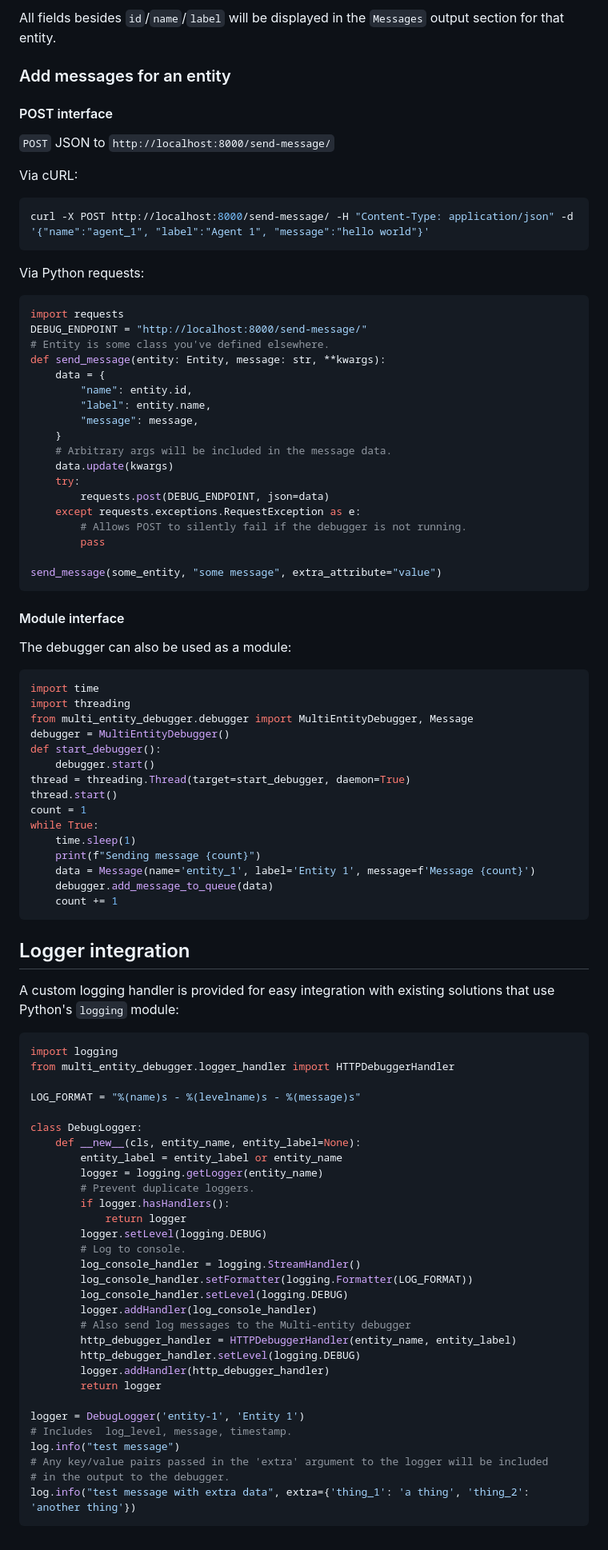
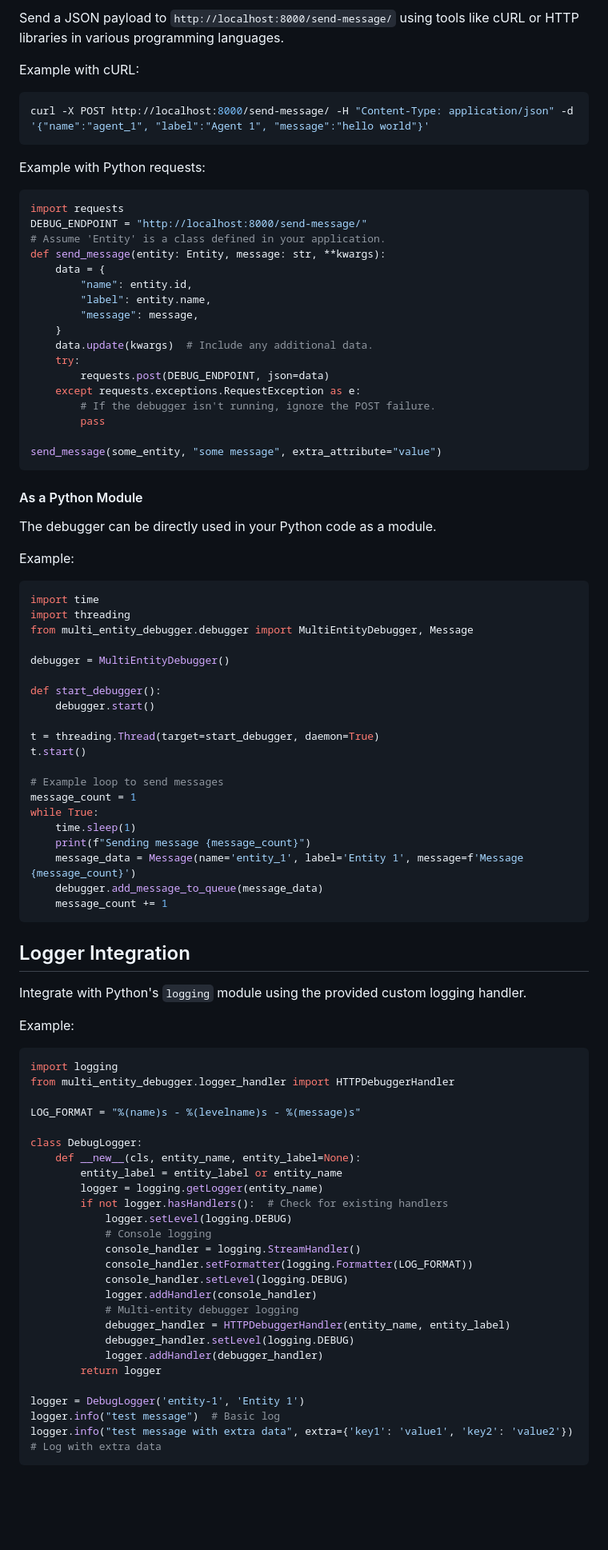
Before and after one commit to thehunmonkgroup/multi-entity-debugger, a Markdown page: README.md, the part around one of its changes. Shown at 80% size. GitHub-like rendering; blank space fills up the shorter version.

Commit message:
clean up README for clarity

````diff
--- a/README.md
+++ b/README.md
@@ -88,67 +84,68 @@ Optional fields:
 
-All fields besides `id`/`name`/`label` will be displayed in the `Messages` output section for that entity.
+Send a JSON payload to `http://localhost:8000/send-message/` using tools like cURL or HTTP libraries in various programming languages.
 
-### Add messages for an entity
-
-#### POST interface
-
-`POST` JSON to `http://localhost:8000/send-message/`
-
-Via cURL:
+Example with cURL:
 
 ```sh
 curl -X POST http://localhost:8000/send-message/ -H "Content-Type: application/json" -d '{"name":"agent_1", "label":"Agent 1", "message":"hello world"}'
 ```
 
-Via Python requests:
+Example with Python requests:
 
 ```python
 import requests
 DEBUG_ENDPOINT = "http://localhost:8000/send-message/"
-# Entity is some class you've defined elsewhere.
+# Assume 'Entity' is a class defined in your application.
 def send_message(entity: Entity, message: str, **kwargs):
     data = {
         "name": entity.id,
         "label": entity.name,
         "message": message,
     }
-    # Arbitrary args will be included in the message data.
-    data.update(kwargs)
+    data.update(kwargs)  # Include any additional data.
     try:
         requests.post(DEBUG_ENDPOINT, json=data)
     except requests.exceptions.RequestException as e:
-        # Allows POST to silently fail if the debugger is not running.
+        # If the debugger isn't running, ignore the POST failure.
         pass
 
 send_message(some_entity, "some message", extra_attribute="value")
 ```
 
-#### Module interface
+#### As a Python Module
 
-The debugger can also be used as a module:
+The debugger can be directly used in your Python code as a module.
+
+Example:
 
 ```python
 import time
 import threading
 from multi_entity_debugger.debugger import MultiEntityDebugger, Message
+
 debugger = MultiEntityDebugger()
+
 def start_debugger():
     debugger.start()
-thread = threading.Thread(target=start_debugger, daemon=True)
-thread.start()
-count = 1
+
+t = threading.Thread(target=start_debugger, daemon=True)
+t.start()
+
+# Example loop to send messages
+message_count = 1
 while True:
     time.sleep(1)
-    print(f"Sending message {count}")
-    data = Message(name='entity_1', label='Entity 1', message=f'Message {count}')
-    debugger.add_message_to_queue(data)
-    count += 1
+    print(f"Sending message {message_count}")
+    message_data = Message(name='entity_1', label='Entity 1', message=f'Message {message_count}')
+    debugger.add_message_to_queue(message_data)
+    message_count += 1
 ```
 
+## Logger Integration
 
-## Logger integration
+Integrate with Python's `logging` module using the provided custom logging handler.
 
-A custom logging handler is provided for easy integration with existing solutions that use Python's `logging` module:
+Example:
 
 ```python
 import logging
@@ -160,25 +157,20 @@ class DebugLogger:
     def __new__(cls, entity_name, entity_label=None):
         entity_label = entity_label or entity_name
         logger = logging.getLogger(entity_name)
-        # Prevent duplicate loggers.
-        if logger.hasHandlers():
-            return logger
-        logger.setLevel(logging.DEBUG)
-        # Log to console.
-        log_console_handler = logging.StreamHandler()
-        log_console_handler.setFormatter(logging.Formatter(LOG_FORMAT))
-        log_console_handler.setLevel(logging.DEBUG)
-        logger.addHandler(log_console_handler)
-        # Also send log messages to the Multi-entity debugger
-        http_debugger_handler = HTTPDebuggerHandler(entity_name, entity_label)
-        http_debugger_handler.setLevel(logging.DEBUG)
-        logger.addHandler(http_debugger_handler)
+        if not logger.hasHandlers():  # Check for existing handlers
+            logger.setLevel(logging.DEBUG)
+            # Console logging
+            console_handler = logging.StreamHandler()
+            console_handler.setFormatter(logging.Formatter(LOG_FORMAT))
+            console_handler.setLevel(logging.DEBUG)
+            logger.addHandler(console_handler)
+            # Multi-entity debugger logging
+            debugger_handler = HTTPDebuggerHandler(entity_name, entity_label)
+            debugger_handler.setLevel(logging.DEBUG)
+            logger.addHandler(debugger_handler)
         return logger
 
 logger = DebugLogger('entity-1', 'Entity 1')
-# Includes  log_level, message, timestamp.
-log.info("test message")
-# Any key/value pairs passed in the 'extra' argument to the logger will be included
-# in the output to the debugger.
-log.info("test message with extra data", extra={'thing_1': 'a thing', 'thing_2': 'another thing'})
+logger.info("test message")  # Basic log
+logger.info("test message with extra data", extra={'key1': 'value1', 'key2': 'value2'})  # Log with extra data
 ```
````
Also changed, not shown: other parts of README.md (+30 -34 lines).
